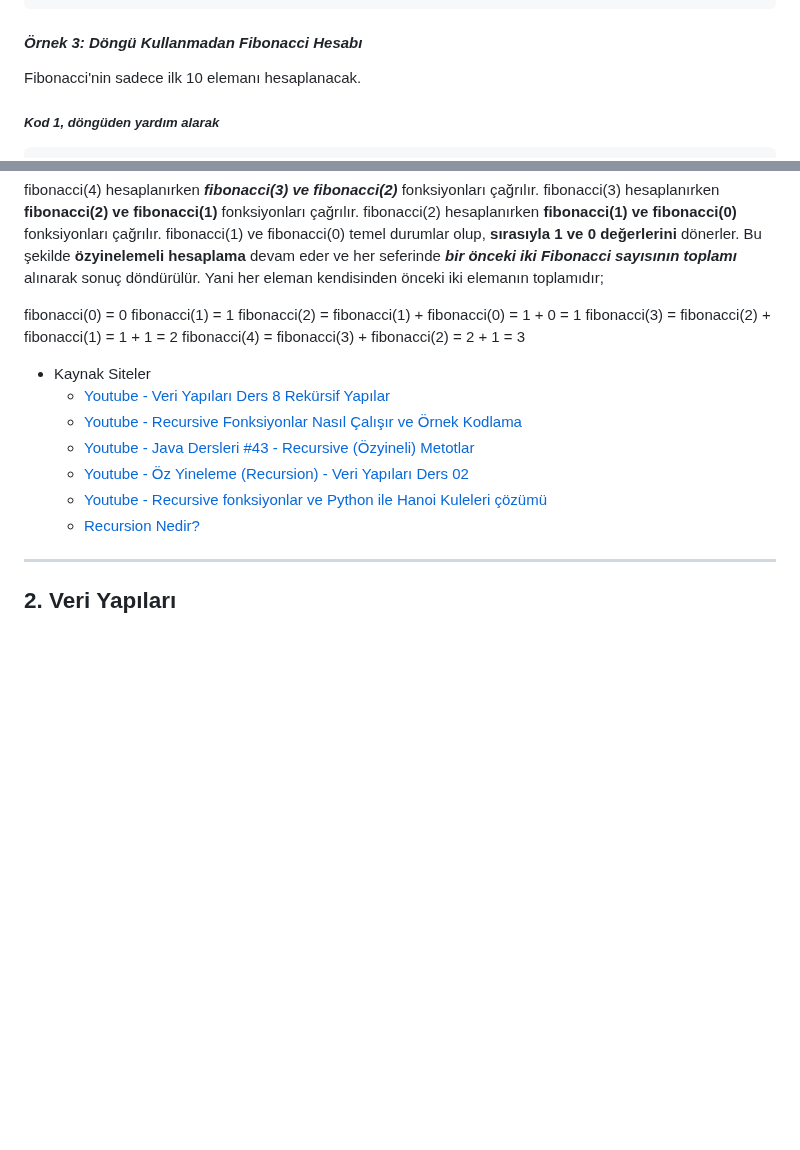
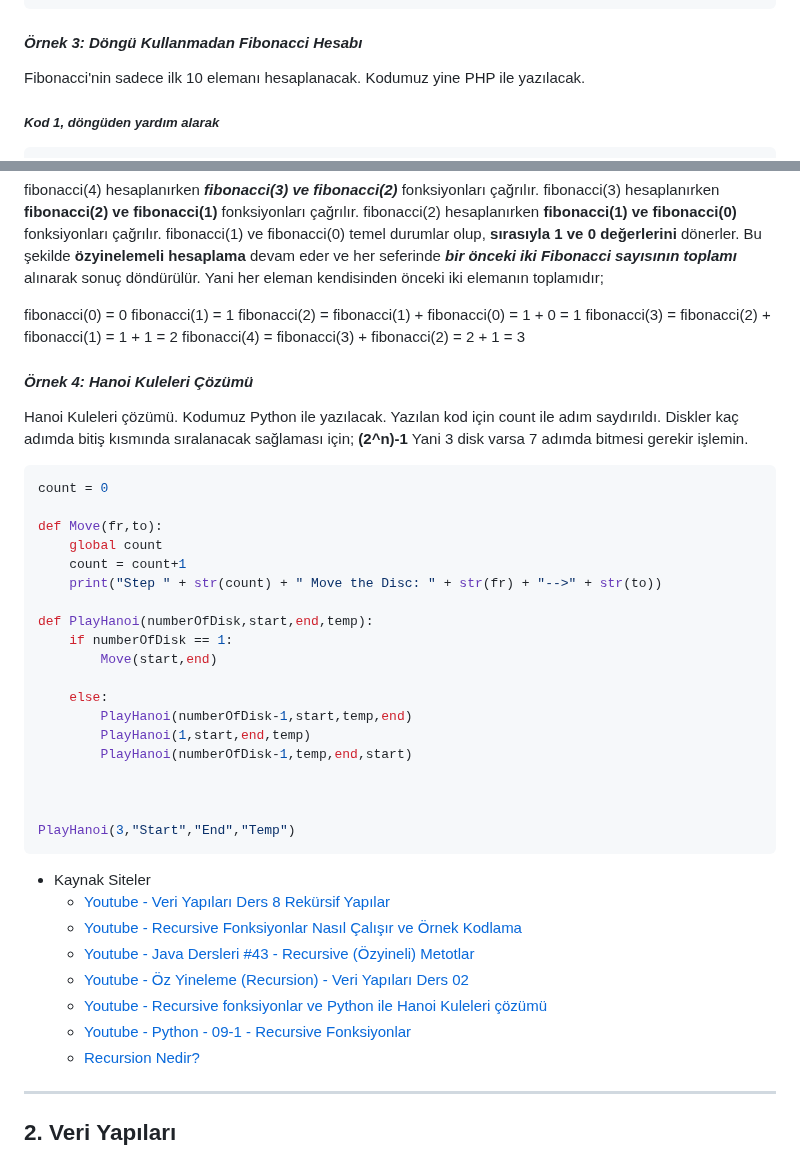
Before and after one commit to MyscherzoTR/Patika.dev-frontEnd-egitimi, a Markdown page: backEnd-egitimi/veri-yapilari-ve-algoritmalar/ders_notu.md, 2 parts joined by grey strips. Rendered like a GitHub page; blank space fills up the shorter version.

Commit message:
update: backEnd-egitimi/veri-yapilari-ve-algoritmalar/ders_notu.md
Updated "F. Recursion ve Recursive - Özyineleme" notes.

````diff
--- a/backEnd-egitimi/veri-yapilari-ve-algoritmalar/ders_notu.md
+++ b/backEnd-egitimi/veri-yapilari-ve-algoritmalar/ders_notu.md
@@ -185,7 +185,7 @@ echo $result;
 
 #### *Örnek 3: Döngü Kullanmadan Fibonacci Hesabı*
 
-Fibonacci'nin sadece ilk 10 elemanı hesaplanacak.
+Fibonacci'nin sadece ilk 10 elemanı hesaplanacak. Kodumuz yine PHP ile yazılacak.
 
 ##### *Kod 1, döngüden yardım alarak*
 
@@ -260,12 +260,39 @@ fibonacci(2) = fibonacci(1) + fibonacci(0) = 1 + 0 = 1
 fibonacci(3) = fibonacci(2) + fibonacci(1) = 1 + 1 = 2
 fibonacci(4) = fibonacci(3) + fibonacci(2) = 2 + 1 = 3
 
+#### *Örnek 4: Hanoi Kuleleri Çözümü*
+
+Hanoi Kuleleri çözümü. Kodumuz Python ile yazılacak. Yazılan kod için count ile adım saydırıldı. Diskler kaç adımda bitiş kısmında sıralanacak sağlaması için; **(2^n)-1** Yani 3 disk varsa 7 adımda bitmesi gerekir işlemin.
+
+```python
+count = 0
+
+def Move(fr,to):
+    global count
+    count = count+1
+    print("Step " + str(count) + " Move the Disc: " + str(fr) + "-->" + str(to))
+
+def PlayHanoi(numberOfDisk,start,end,temp):
+    if numberOfDisk == 1:
+        Move(start,end)
+
+    else:
+        PlayHanoi(numberOfDisk-1,start,temp,end)
+        PlayHanoi(1,start,end,temp)
+        PlayHanoi(numberOfDisk-1,temp,end,start)
+
+
+
+PlayHanoi(3,"Start","End","Temp")
+```
+
 - Kaynak Siteler
     * [Youtube - Veri Yapıları Ders 8 Rekürsif Yapılar](https://www.youtube.com/watch?v=PNWOP_QoBGI&list=PLKnjBHu2xXNNwV1Twc3UtaMBqGJx3CCrU&index=9)
     * [Youtube - Recursive Fonksiyonlar Nasıl Çalışır ve Örnek Kodlama](https://www.youtube.com/watch?v=cv7CY8UmFL0)
     * [Youtube - Java Dersleri #43 - Recursive (Özyineli) Metotlar](https://www.youtube.com/watch?v=I3_wU5fr3Zo)
     * [Youtube - Öz Yineleme (Recursion) - Veri Yapıları Ders 02](https://www.youtube.com/watch?v=qT-Fh2kxR6s)
     * [Youtube - Recursive fonksiyonlar ve Python ile Hanoi Kuleleri çözümü](https://www.youtube.com/watch?v=4GvMYiPLRtU)
+    * [Youtube - Python - 09-1 - Recursive Fonksiyonlar](https://www.youtube.com/watch?v=5b4rfahUiP8)
     * [Recursion Nedir?](https://www.yucelalkan.com/recursion-nedir)
 
 <hr>
````
